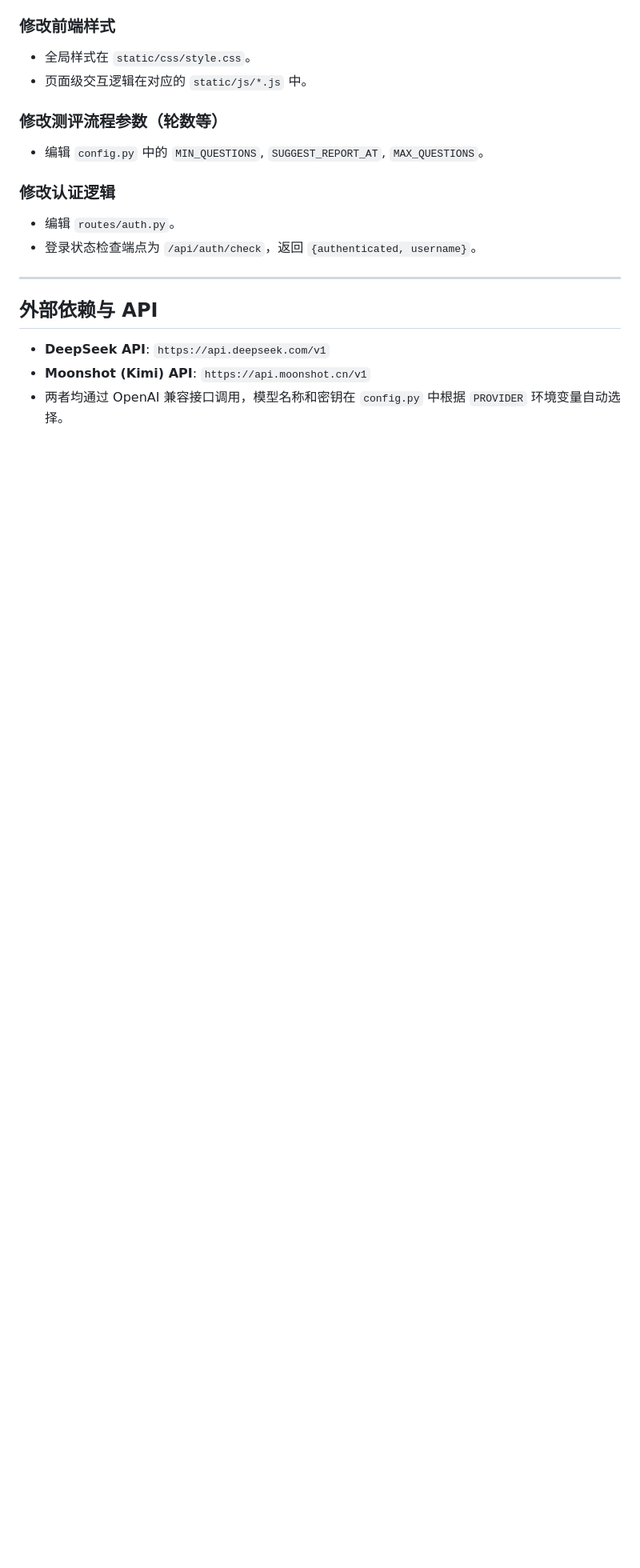
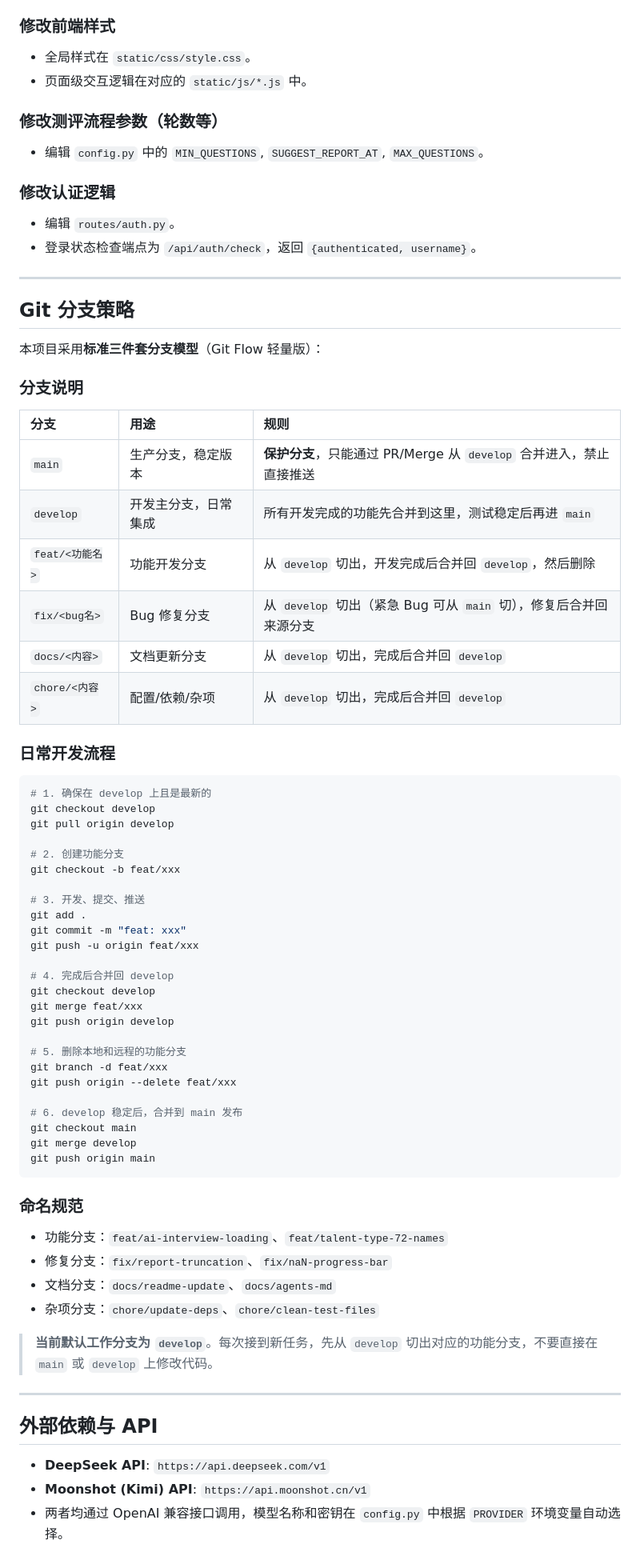
Before and after one commit to Mistakeman56/talent-excavator, a Markdown page: AGENTS.md, the part around the change. Shown at 80% size. GitHub-like rendering; blank space fills up the shorter version.

Commit message:
docs: AGENTS.md 新增 Git 分支策略规范
- 采用标准三件套模型：main + develop + feat/*
- 详细说明各分支用途、保护规则、命名规范
- 提供完整的日常开发流程命令示例
- 强调默认工作分支为 develop，禁止直接在 main/develop 上改代码

````diff
--- a/AGENTS.md
+++ b/AGENTS.md
@@ -374,6 +374,62 @@ AI 被强制要求每轮输出分为四个部分：
 
 ---
 
+## Git 分支策略
+
+本项目采用**标准三件套分支模型**（Git Flow 轻量版）：
+
+### 分支说明
+
+| 分支 | 用途 | 规则 |
+|:-----|:-----|:-----|
+| `main` | 生产分支，稳定版本 | **保护分支**，只能通过 PR/Merge 从 `develop` 合并进入，禁止直接推送 |
+| `develop` | 开发主分支，日常集成 | 所有开发完成的功能先合并到这里，测试稳定后再进 `main` |
+| `feat/<功能名>` | 功能开发分支 | 从 `develop` 切出，开发完成后合并回 `develop`，然后删除 |
+| `fix/<bug名>` | Bug 修复分支 | 从 `develop` 切出（紧急 Bug 可从 `main` 切），修复后合并回来源分支 |
+| `docs/<内容>` | 文档更新分支 | 从 `develop` 切出，完成后合并回 `develop` |
+| `chore/<内容>` | 配置/依赖/杂项 | 从 `develop` 切出，完成后合并回 `develop` |
+
+### 日常开发流程
+
+```bash
+# 1. 确保在 develop 上且是最新的
+git checkout develop
+git pull origin develop
+
+# 2. 创建功能分支
+git checkout -b feat/xxx
+
+# 3. 开发、提交、推送
+git add .
+git commit -m "feat: xxx"
+git push -u origin feat/xxx
+
+# 4. 完成后合并回 develop
+git checkout develop
+git merge feat/xxx
+git push origin develop
+
+# 5. 删除本地和远程的功能分支
+git branch -d feat/xxx
+git push origin --delete feat/xxx
+
+# 6. develop 稳定后，合并到 main 发布
+git checkout main
+git merge develop
+git push origin main
+```
+
+### 命名规范
+
+- 功能分支：`feat/ai-interview-loading`、`feat/talent-type-72-names`
+- 修复分支：`fix/report-truncation`、`fix/naN-progress-bar`
+- 文档分支：`docs/readme-update`、`docs/agents-md`
+- 杂项分支：`chore/update-deps`、`chore/clean-test-files`
+
+> **当前默认工作分支为 `develop`**。每次接到新任务，先从 `develop` 切出对应的功能分支，不要直接在 `main` 或 `develop` 上修改代码。
+
+---
+
 ## 外部依赖与 API
 
 - **DeepSeek API**: `https://api.deepseek.com/v1`
````
